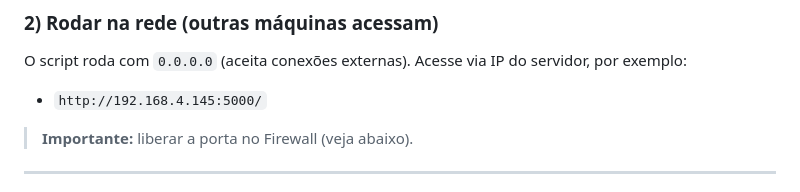
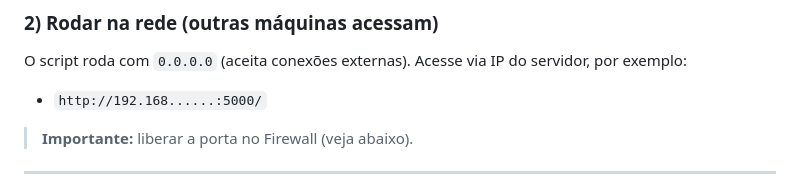
Before and after one commit to LuizmarCardozo/Painel-de-Plantao, a Markdown page: README.md, the part around the change. Drawn GitHub-style.

Commit message:
Modify example IP address in README
Updated IP address example in README.md

```diff
--- a/README.md
+++ b/README.md
@@ -71,7 +71,7 @@ Acesse:
 
 O script roda com `0.0.0.0` (aceita conexões externas). Acesse via IP do servidor, por exemplo:
 
-* `http://192.168.4.145:5000/`
+* `http://192.168......:5000/`
 
 > **Importante:** liberar a porta no Firewall (veja abaixo).
 
```
